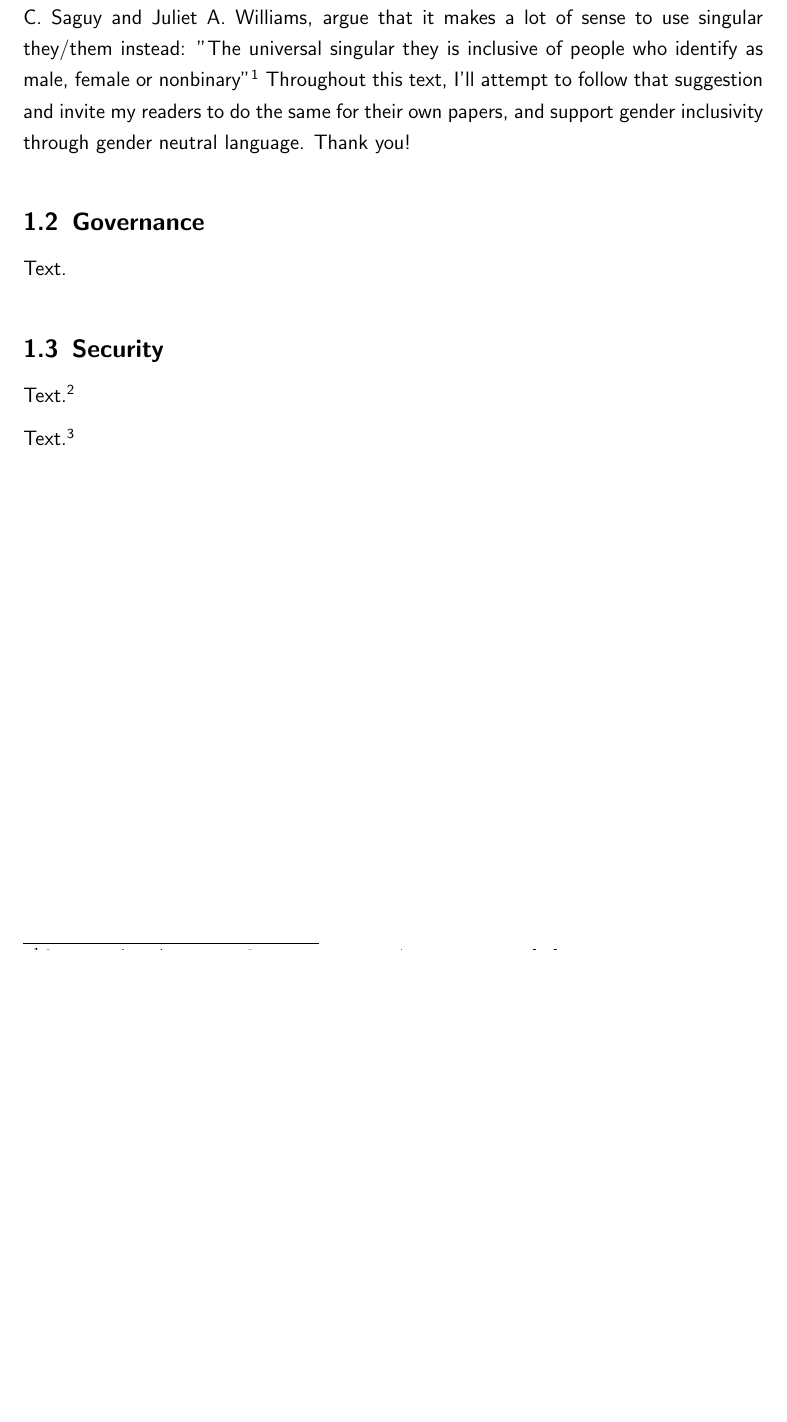
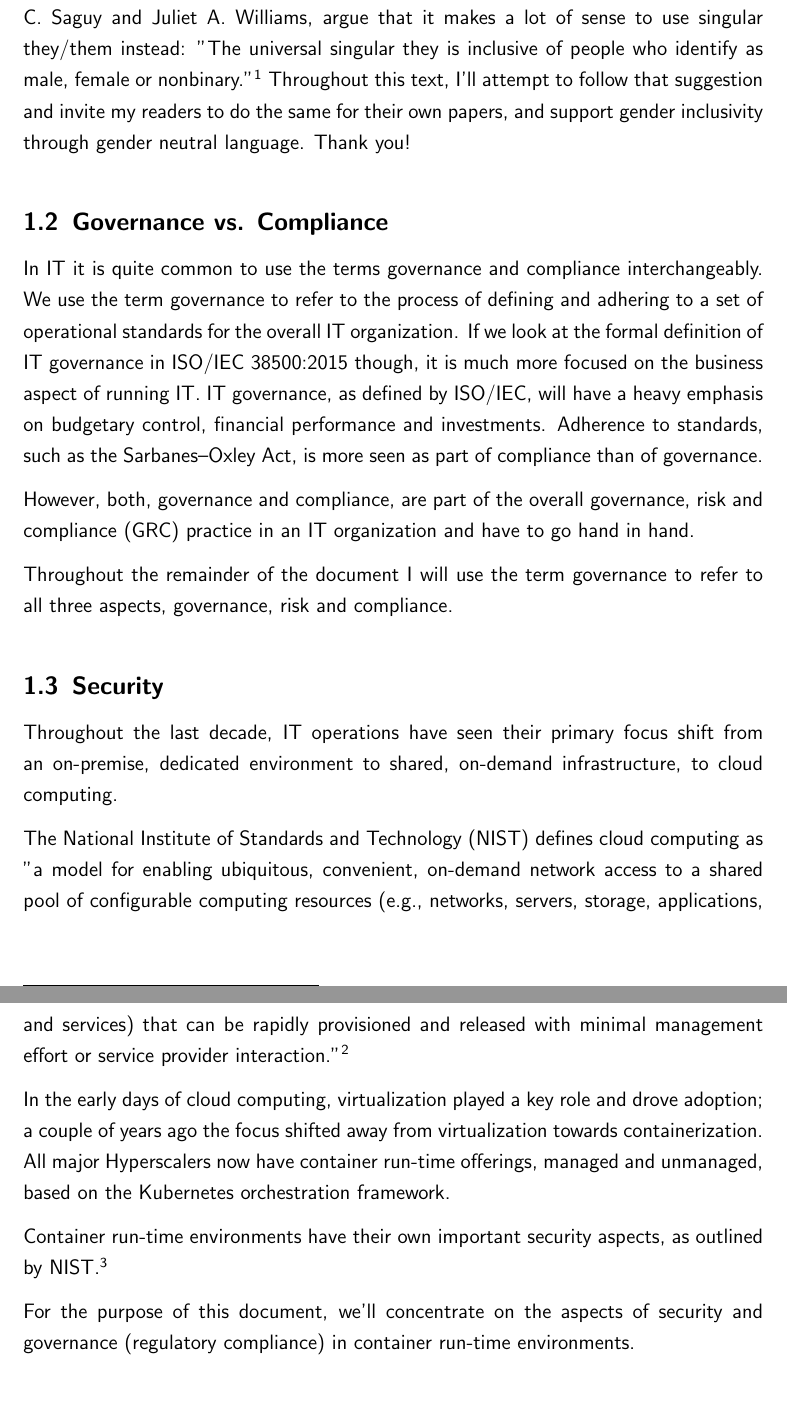
Before and after one commit to chfrank-cgn/Hausarbeit-ITM, a LaTeX paper (seminar.tex, which reads kapitel1.tex): part of page 5 of 19 before the commit and two parts of pages 5 and 6 of 20 after it, the two joined at a grey line, cut so that both start at the same text, the shorter picture padded with empty space. Compiled offline with pdfLaTeX.

Commit message:
Chapter 1

```diff
--- a/kapitel1.tex
+++ b/kapitel1.tex
@@ -9,14 +9,24 @@
 
 \subsection{Pronouns}
 
-As we're moving towards a more gender-fluid society, it's time to re-think the usage of gendered pronouns in scientific texts. Two well-known professors from UCLA, Abigail C. Saguy and Juliet A. Williams, argue that it makes a lot of sense to use singular they/them instead: "The universal singular they is inclusive of people who identify as male, female or nonbinary"\footnote{\textit{Saguy, A. (2020)}: Why We Should All Use They/Them Pronouns. \cite{pronouns}} Throughout this text, I'll attempt to follow that suggestion and invite my readers to do the same for their own papers, and support gender inclusivity through gender neutral language. Thank you!
+As we're moving towards a more gender-fluid society, it's time to re-think the usage of gendered pronouns in scientific texts. Two well-known professors from UCLA, Abigail C. Saguy and Juliet A. Williams, argue that it makes a lot of sense to use singular they/them instead: "The universal singular they is inclusive of people who identify as male, female or nonbinary."\footnote{\textit{Saguy, A. (2020)}: Why We Should All Use They/Them Pronouns. \cite{pronouns}} Throughout this text, I'll attempt to follow that suggestion and invite my readers to do the same for their own papers, and support gender inclusivity through gender neutral language. Thank you!
 
-\subsection{Governance}
+\subsection{Governance vs. Compliance}
 
-Text.
+In IT it is quite common to use the terms governance and compliance interchangeably. We use the term governance to refer to the process of defining and adhering to a set of operational standards for the overall IT organization. If we look at the formal definition of IT governance in ISO/IEC 38500:2015 though, it is much more focused on the business aspect of running IT. IT governance, as defined by ISO/IEC, will have a heavy emphasis on budgetary control, financial performance and investments. Adherence to standards, such as the Sarbanes–Oxley Act, is more seen as part of compliance than of governance.
+
+However, both, governance and compliance, are part of the overall governance, risk and compliance (GRC) practice in an IT organization and have to go hand in hand.
+
+Throughout the remainder of the document I will use the term governance to refer to all three aspects, governance, risk and compliance.
 
 \subsection{Security}
 
-Text.\footnote{See \textit{Souppaya, M. (2017)}: Application Container Security Guide. \cite{sp800-190}}
+Throughout the last decade, IT operations have seen their primary focus shift from an on-premise, dedicated environment to shared, on-demand infrastructure, to cloud computing.
 
-Text.\footnote{See \textit{Mell, P. (2011)}: The NIST Definition of Cloud Computing. \cite{sp800-145}}
+The National Institute of Standards and Technology (NIST) defines cloud computing as "a model for enabling ubiquitous, convenient, on-demand network access to a shared pool of configurable computing resources (e.g., networks, servers, storage, applications, and services) that can be rapidly provisioned and released with minimal management effort or service provider interaction."\footnote{\textit{Mell, P. (2011)}: The NIST Definition of Cloud Computing. \cite{sp800-145}}
+
+In the early days of cloud computing, virtualization played a key role and drove adoption; a couple of years ago the focus shifted away from virtualization towards containerization. All major Hyperscalers now have container run-time offerings, managed and unmanaged, based on the Kubernetes orchestration framework.
+
+Container run-time environments have their own important security aspects, as outlined by NIST.\footnote{See \textit{Souppaya, M. (2017)}: Application Container Security Guide. \cite{sp800-190}}
+
+For the purpose of this document, we'll concentrate on the aspects of security and governance (regulatory compliance) in container run-time environments.
```
Also changed, not shown: glossary.tex (+4 -0 lines).
